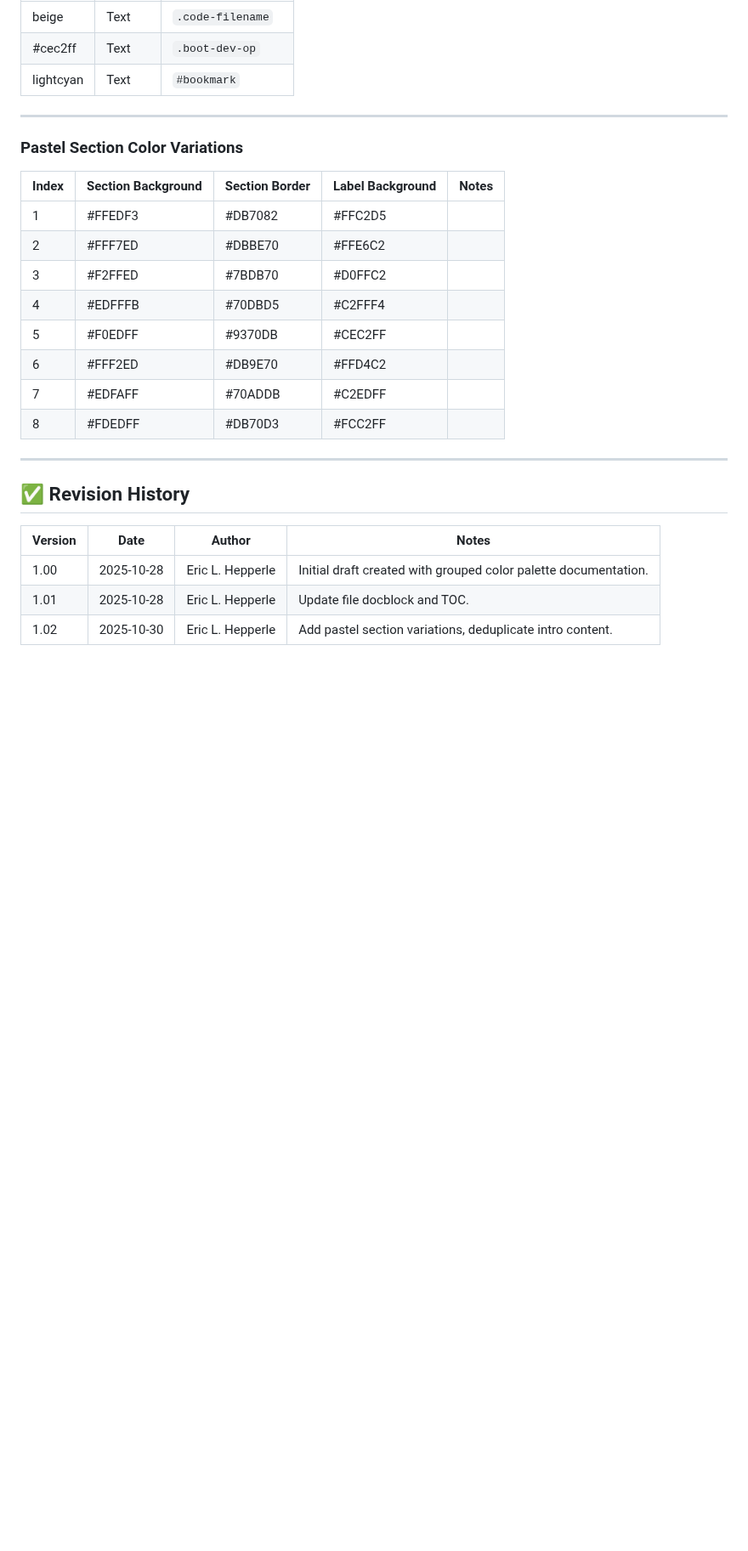
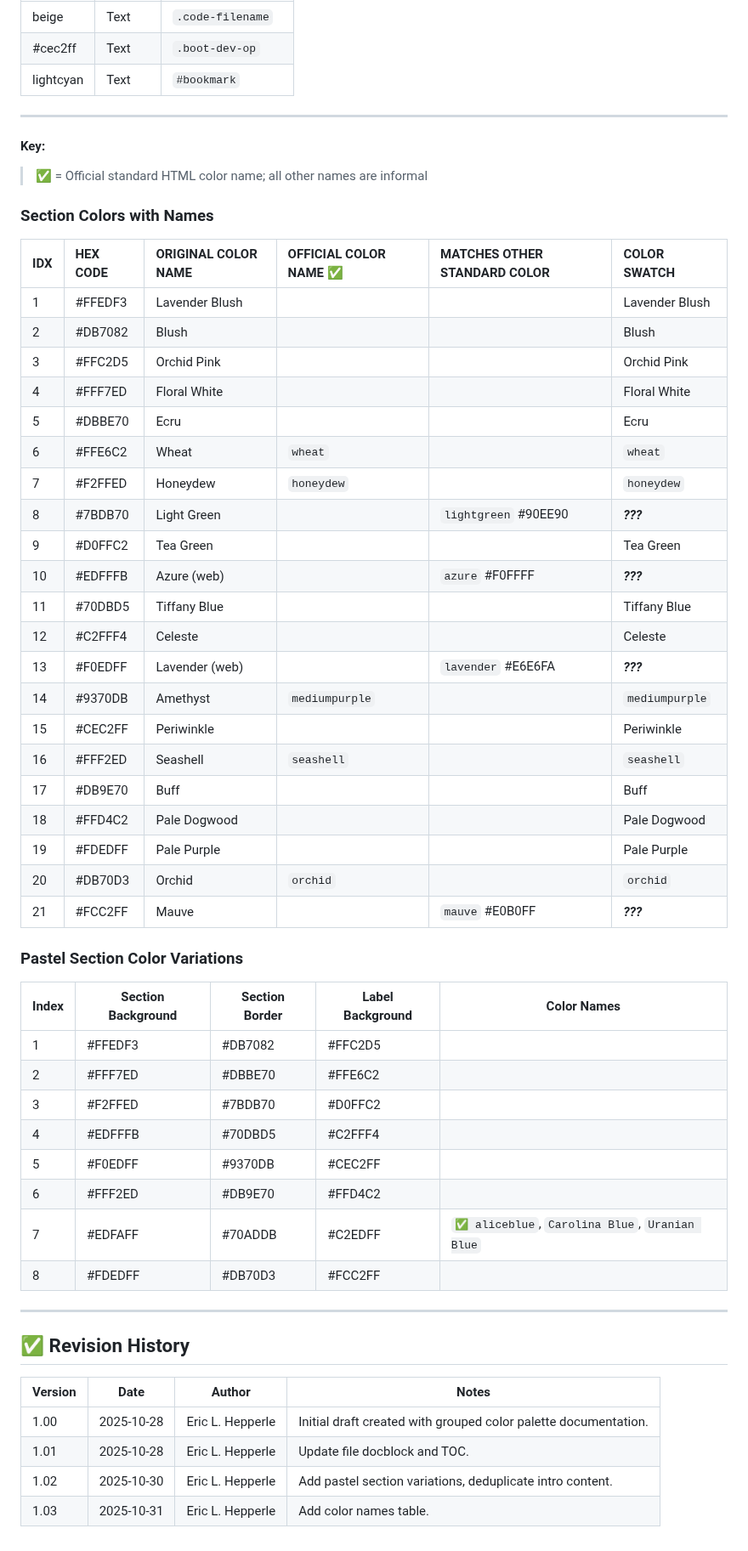
Before and after one commit to codewizard13/ehw-tut-boot.dev, a Markdown page: _ref/demos/colors.md, the part around one of its changes. Shown at 85% size. Rendered like a GitHub page; blank space fills up the shorter version.

Commit message:
style(_ref/demos/): update pastel color ref: add color names table

```diff
--- a/_ref/demos/colors.md
+++ b/_ref/demos/colors.md
@@ -115,9 +117,40 @@ A structured visual catalog of pastel color swatches and associated UI class ref
 
 ***
 
+#### Key:
+
+> ✅ = Official standard HTML color name; all other names are informal
+
+
+### Section Colors with Names
+
+| IDX  | HEX CODE | ORIGINAL COLOR NAME | OFFICIAL COLOR NAME ✅ | MATCHES OTHER STANDARD COLOR | COLOR SWATCH                                      |
+| :--- | :------- | :------------------ | :-------------------- | :--------------------------- | :------------------------------------------------ |
+| 1    | \#FFEDF3 | Lavender Blush      |                       |                              | <span style="background:#FFEDF3" class="swatch-orig">Lavender Blush</span> |
+| 2    | \#DB7082 | Blush               |                       |                              | <span style="background:#DB7082" class="swatch-orig">Blush</span>          |
+| 3    | \#FFC2D5 | Orchid Pink         |                       |                              | <span style="background:#FFC2D5" class="swatch-orig">Orchid Pink</span>    |
+| 4    | \#FFF7ED | Floral White        |                       |                              | <span style="background:#FFF7ED" class="swatch-orig">Floral White</span>   |
+| 5    | \#DBBE70 | Ecru                |                       |                              | <span style="background:#DBBE70" class="swatch-orig">Ecru</span>           |
+| 6    | \#FFE6C2 | Wheat               | `wheat`               |                              | <span style="background:#FFE6C2" class="swatch-orig">`wheat`</span>        |
+| 7    | \#F2FFED | Honeydew            | `honeydew`            |                              | <span style="background:#F2FFED" class="swatch-orig">`honeydew`</span>     |
+| 8    | \#7BDB70 | Light Green         |                       | `lightgreen` \#90EE90        | <span style="background:#7BDB70" class="swatch-orig">***???***</span>    |
+| 9    | \#D0FFC2 | Tea Green           |                       |                              | <span style="background:#D0FFC2" class="swatch-orig">Tea Green</span>      |
+| 10   | \#EDFFFB | Azure (web)         |                       | `azure` \#F0FFFF             | <span style="background:#EDFFFB" class="swatch-orig">***???***</span>    |
+| 11   | \#70DBD5 | Tiffany Blue        |                       |                              | <span style="background:#70DBD5" class="swatch-orig">Tiffany Blue</span>   |
+| 12   | \#C2FFF4 | Celeste             |                       |                              | <span style="background:#C2FFF4" class="swatch-orig">Celeste</span>        |
+| 13   | \#F0EDFF | Lavender (web)      |                       | `lavender` \#E6E6FA          | <span style="background:#F0EDFF" class="swatch-orig">***???***</span> |
+| 14   | \#9370DB | Amethyst            | `mediumpurple`        |                              | <span style="background:#9370DB" class="swatch-orig">`mediumpurple`</span> |
+| 15   | \#CEC2FF | Periwinkle          |                       |                              | <span style="background:#CEC2FF" class="swatch-orig">Periwinkle</span>     |
+| 16   | \#FFF2ED | Seashell            | `seashell`            |                              | <span style="background:#FFF2ED" class="swatch-orig">`seashell`</span>     |
+| 17   | \#DB9E70 | Buff                |                       |                              | <span style="background:#DB9E70" class="swatch-orig">Buff</span>           |
+| 18   | \#FFD4C2 | Pale Dogwood        |                       |                              | <span style="background:#FFD4C2" class="swatch-orig">Pale Dogwood</span>   |
+| 19   | \#FDEDFF | Pale Purple         |                       |                              | <span style="background:#FDEDFF" class="swatch-orig">Pale Purple</span>    |
+| 20   | \#DB70D3 | Orchid              | `orchid`              |                              | <span style="background:#DB70D3" class="swatch-orig">`orchid`</span>       |
+| 21   | \#FCC2FF | Mauve               |                       | `mauve` \#E0B0FF             | <span style="background:#FCC2FF" class="swatch-orig">***???***</span>          |
+
 ### Pastel Section Color Variations
 
-| Index | Section Background                                                   | Section Border                                                       | Label Background                                                     | Notes |
+| Index | Section Background                                                   | Section Border                                                       | Label Background                                                     | Color Names |
 | ----- | -------------------------------------------------------------------- | -------------------------------------------------------------------- | -------------------------------------------------------------------- | ----- |
 | 1     | <span style="background:#FFEDF3;" class="swatch-orig">#FFEDF3</span> | <span style="background:#DB7082;" class="swatch-orig">#DB7082</span> | <span style="background:#FFC2D5;" class="swatch-orig">#FFC2D5</span> |       |
 | 2     | <span style="background:#FFF7ED;" class="swatch-orig">#FFF7ED</span> | <span style="background:#DBBE70;" class="swatch-orig">#DBBE70</span> | <span style="background:#FFE6C2;" class="swatch-orig">#FFE6C2</span> |       |
@@ -125,9 +158,8 @@ A structured visual catalog of pastel color swatches and associated UI class ref
 | 4     | <span style="background:#EDFFFB;" class="swatch-orig">#EDFFFB</span> | <span style="background:#70DBD5;" class="swatch-orig">#70DBD5</span> | <span style="background:#C2FFF4;" class="swatch-orig">#C2FFF4</span> |       |
 | 5     | <span style="background:#F0EDFF;" class="swatch-orig">#F0EDFF</span> | <span style="background:#9370DB;" class="swatch-orig">#9370DB</span> | <span style="background:#CEC2FF;" class="swatch-orig">#CEC2FF</span> |       |
 | 6     | <span style="background:#FFF2ED;" class="swatch-orig">#FFF2ED</span> | <span style="background:#DB9E70;" class="swatch-orig">#DB9E70</span> | <span style="background:#FFD4C2;" class="swatch-orig">#FFD4C2</span> |       |
-| 7     | <span style="background:#EDFAFF;" class="swatch-orig">#EDFAFF</span> | <span style="background:#70ADDB;" class="swatch-orig">#70ADDB</span> | <span style="background:#C2EDFF;" class="swatch-orig">#C2EDFF</span> |       |
+| 7     | <span style="background:#EDFAFF;" class="swatch-orig">#EDFAFF</span> | <span style="background:#70ADDB;" class="swatch-orig">#70ADDB</span> | <span style="background:#C2EDFF;" class="swatch-orig">#C2EDFF</span> |  `✅ aliceblue`, `Carolina Blue`, `Uranian Blue`   |
 | 8     | <span style="background:#FDEDFF;" class="swatch-orig">#FDEDFF</span> | <span style="background:#DB70D3;" class="swatch-orig">#DB70D3</span> | <span style="background:#FCC2FF;" class="swatch-orig">#FCC2FF</span> |       |
-
 
 
 ***
@@ -140,3 +172,4 @@ A structured visual catalog of pastel color swatches and associated UI class ref
 | 1.00    | 2025-10-28 | Eric L. Hepperle | Initial draft created with grouped color palette documentation. |
 | 1.01    | 2025-10-28 | Eric L. Hepperle | Update file docblock and TOC.                                   |
 | 1.02    | 2025-10-30 | Eric L. Hepperle | Add pastel section variations, deduplicate intro content.       |
+| 1.03    | 2025-10-31 | Eric L. Hepperle | Add color names table.       |
```
Also changed, not shown: other parts of _ref/demos/colors.md (+2 -0 lines).
